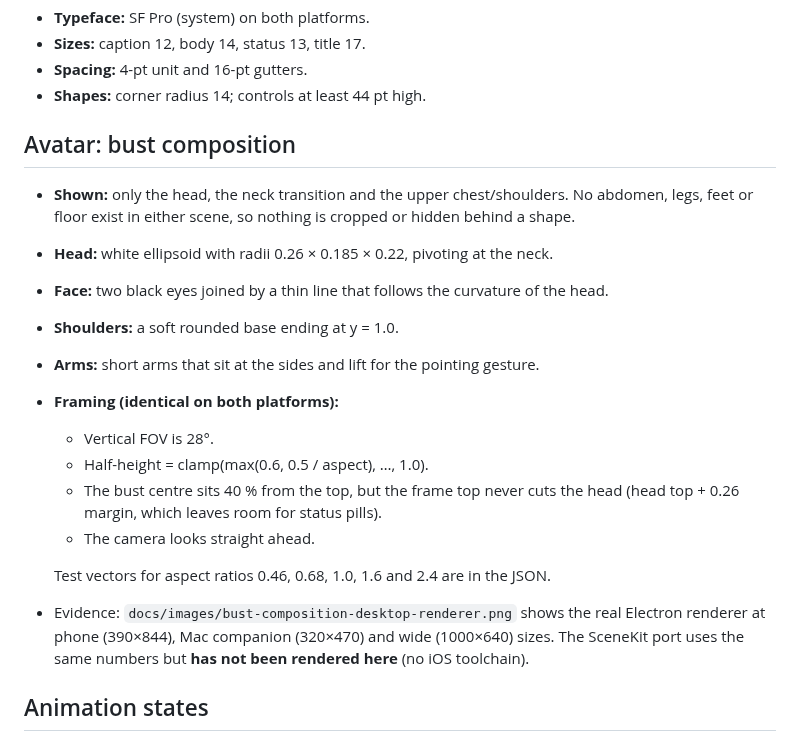
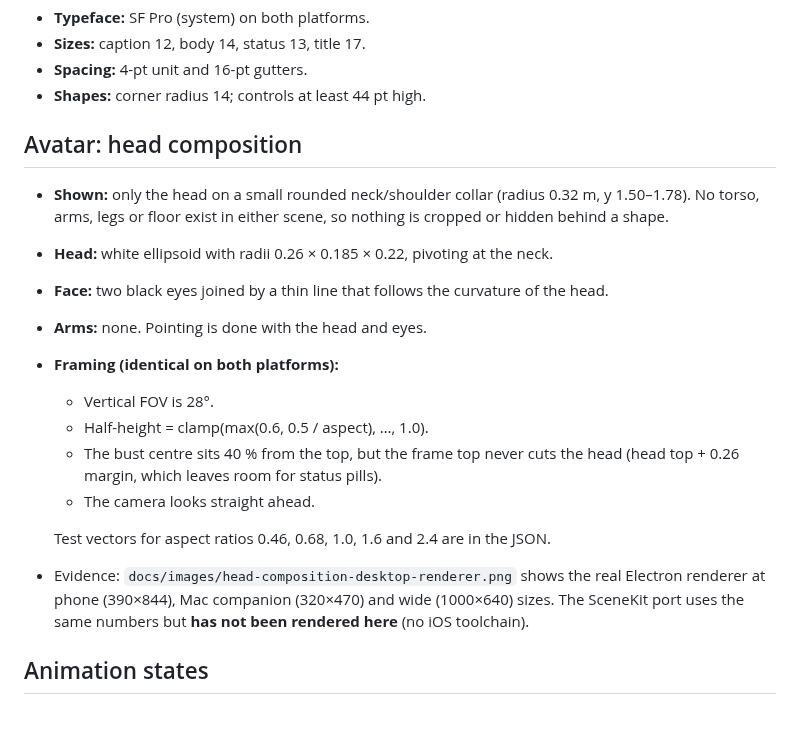
Before and after one commit to vinaaakar/baymax, a Markdown page: docs/VISUAL_SPEC.md, the part around the change. Drawn GitHub-style; blank space fills up the shorter version.

```diff
--- a/docs/VISUAL_SPEC.md
+++ b/docs/VISUAL_SPEC.md
@@ -26,14 +26,13 @@ and `VisualSpecParityTests` fails if any number differs from the JSON.
 - **Spacing:** 4-pt unit and 16-pt gutters.
 - **Shapes:** corner radius 14; controls at least 44 pt high.
 
-## Avatar: bust composition
+## Avatar: head composition
 
-- **Shown:** only the head, the neck transition and the upper chest/shoulders. No abdomen, legs, feet or floor exist in either scene, so
-  nothing is cropped or hidden behind a shape.
+- **Shown:** only the head on a small rounded neck/shoulder collar (radius 0.32 m, y 1.50–1.78). No torso, arms, legs or floor exist
+  in either scene, so nothing is cropped or hidden behind a shape.
 - **Head:** white ellipsoid with radii 0.26 × 0.185 × 0.22, pivoting at the neck.
 - **Face:** two black eyes joined by a thin line that follows the curvature of the head.
-- **Shoulders:** a soft rounded base ending at y = 1.0.
-- **Arms:** short arms that sit at the sides and lift for the pointing gesture.
+- **Arms:** none. Pointing is done with the head and eyes.
 - **Framing (identical on both platforms):**
   - Vertical FOV is 28°.
   - Half-height = clamp(max(0.6, 0.5 / aspect), …, 1.0).
@@ -41,7 +40,7 @@ and `VisualSpecParityTests` fails if any number differs from the JSON.
   - The camera looks straight ahead.
 
   Test vectors for aspect ratios 0.46, 0.68, 1.0, 1.6 and 2.4 are in the JSON.
-- Evidence: `docs/images/bust-composition-desktop-renderer.png` shows the real Electron renderer at phone (390×844), Mac companion
+- Evidence: `docs/images/head-composition-desktop-renderer.png` shows the real Electron renderer at phone (390×844), Mac companion
   (320×470) and wide (1000×640) sizes. The SceneKit port uses the same numbers but **has not been rendered here** (no iOS toolchain).
 
 ## Animation states
```
Also changed, not shown: README.md (+1 -1 lines), docs/images/head-composition-desktop-renderer.png (added), 6 other files.
